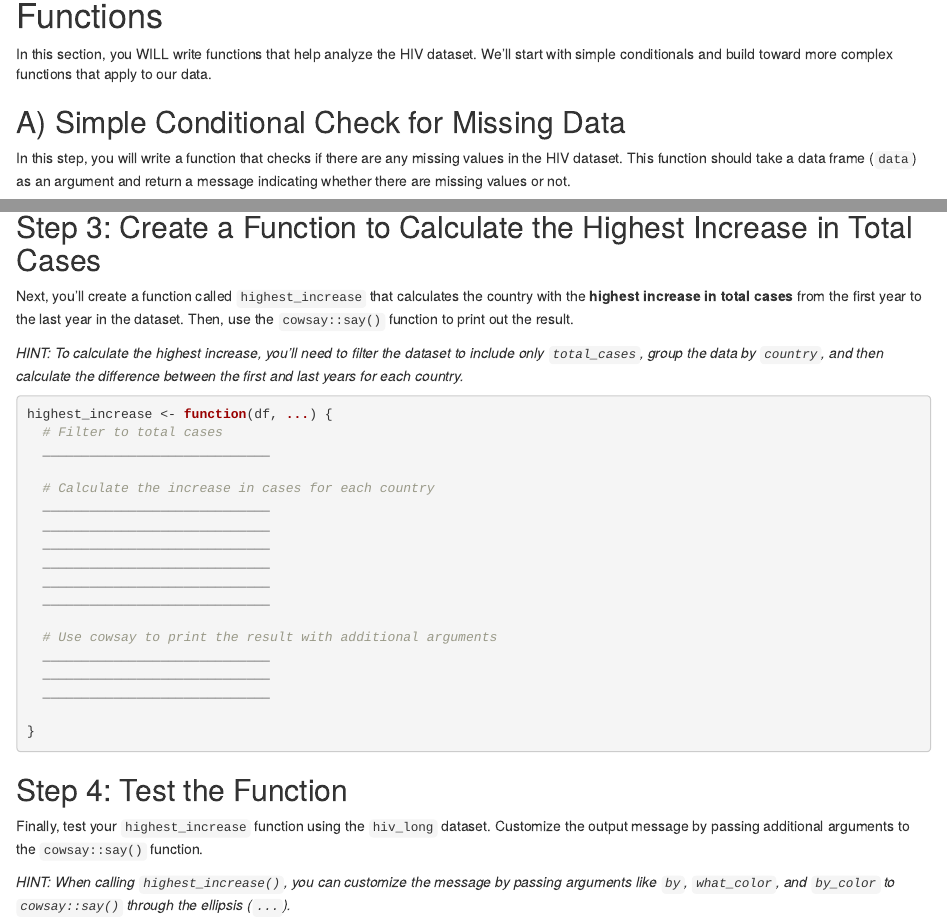
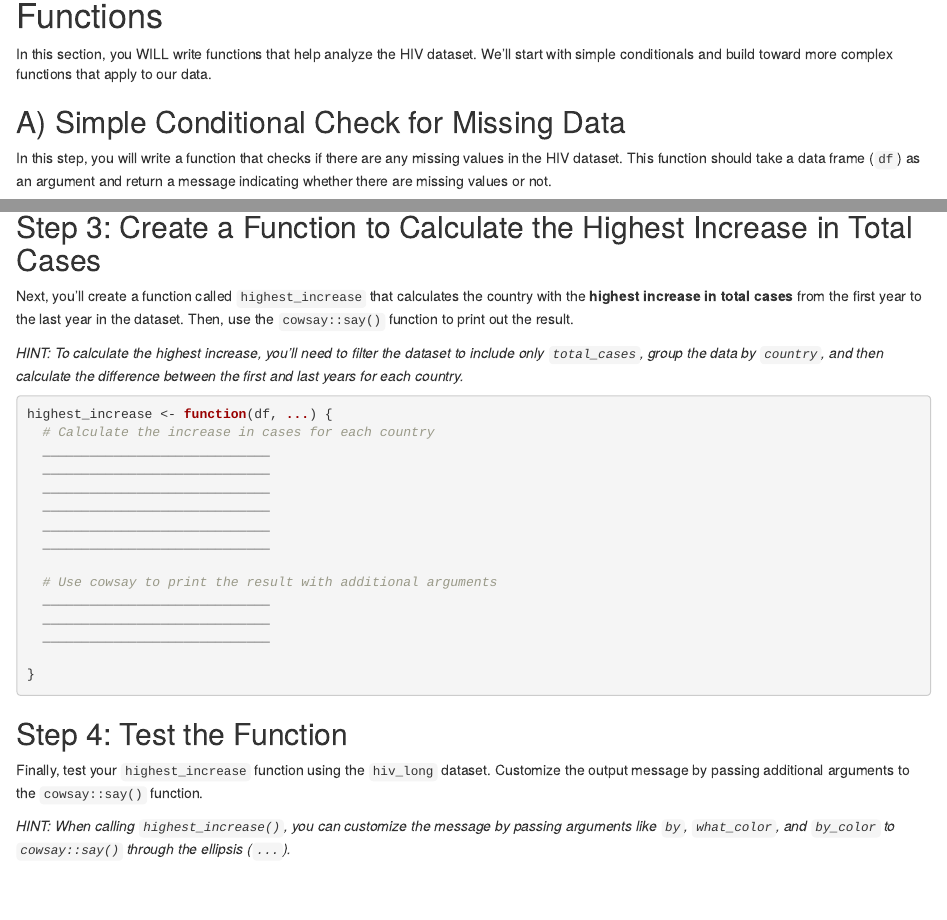
Before and after one commit to the-graph-courses/rmc_q3_2014_materials, an R Markdown document (rmc_week_05_workshop/rmd/rmc_week_05_exercise.Rmd): the page in a window 1100 px wide, from 4280 px down, and a second part further down, joined at a grey line. Rendered offline with R 4.5, knitr and Pandoc, with nearby package versions; the code chunks are not run, so their results and figures are left out.

Commit message:
update exercise week 5

````diff
--- a/rmc_week_05_workshop/rmd/rmc_week_05_exercise.Rmd
+++ b/rmc_week_05_workshop/rmd/rmc_week_05_exercise.Rmd
@@ -242,7 +242,7 @@ In this section, you WILL write functions that help analyze the HIV dataset. We'
 
 ## A) Simple Conditional Check for Missing Data
 
-In this step, you will write a function that checks if there are any missing values in the HIV dataset. This function should take a data frame (`data`) as an argument and return a message indicating whether there are missing values or not.
+In this step, you will write a function that checks if there are any missing values in the HIV dataset. This function should take a data frame (`df`) as an argument and return a message indicating whether there are missing values or not.
 
 ### Step 1: Define the Function
 
@@ -429,9 +429,6 @@ Next, you’ll create a function called `highest_increase` that calculates the c
 
 ```{r}
 highest_increase <- function(df, ...) {
-  # Filter to total cases
-  _____________________________
-
   # Calculate the increase in cases for each country
   _____________________________
   _____________________________
````
Also changed, not shown: rmc_week_05_workshop/rmd/rmc_week_05_exercise.Rmd (2 more changed lines), 1 other file.
